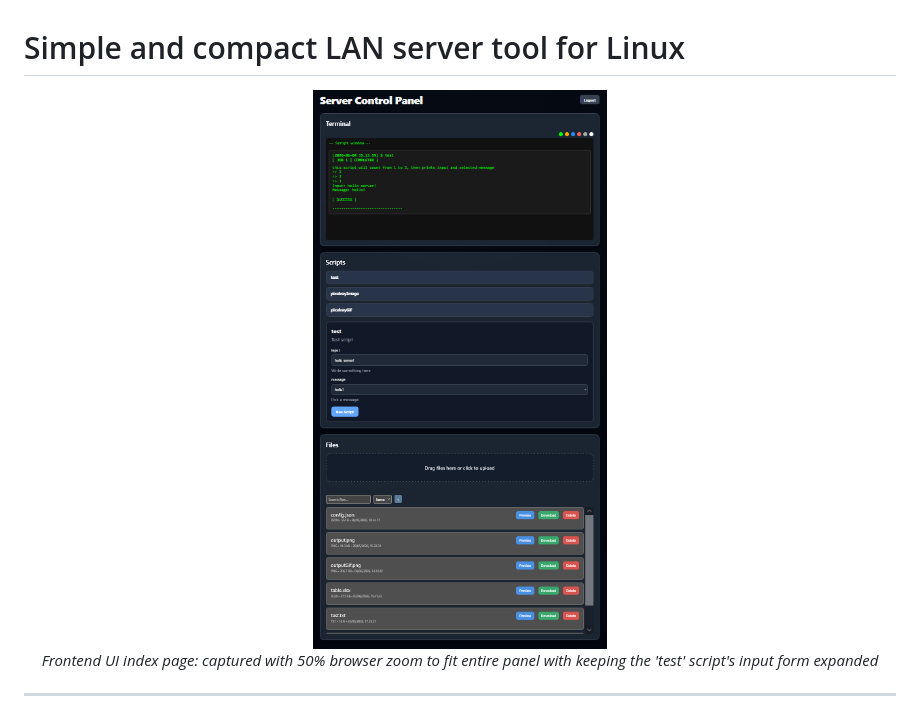
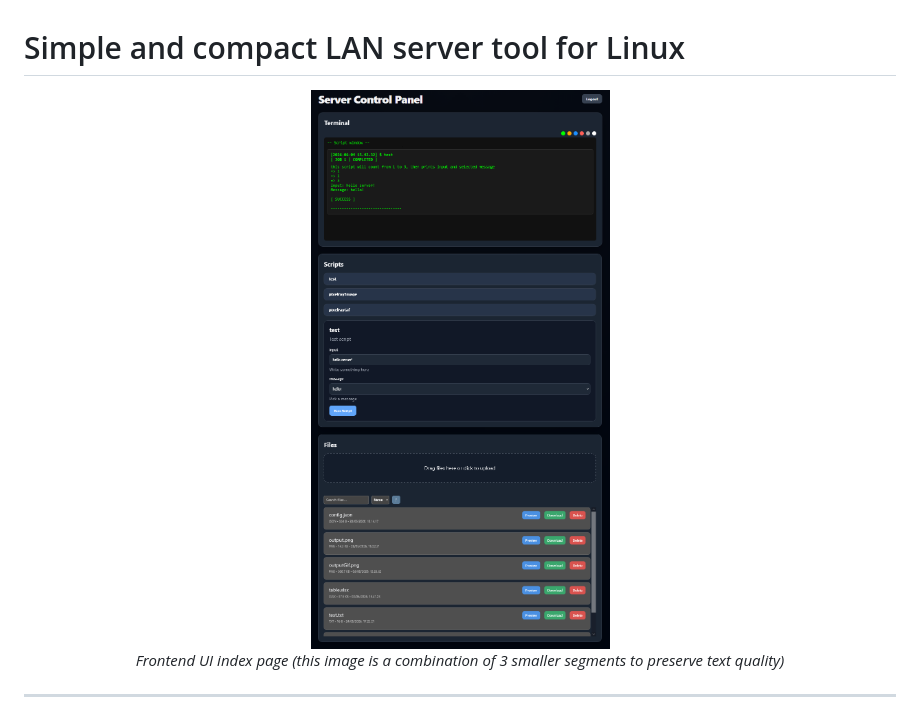
Before and after one commit to j-miet/lan-server, a Markdown page: README.md, the part around the change. Drawn GitHub-style; pictures changed too: docs/images/webUI.png.

Commit message:
Add a higher res image (build from 3 segments) to readme

```diff
--- a/README.md
+++ b/README.md
@@ -2,7 +2,7 @@
 
 <p align="center">
   <img src="docs/images/webUI.png" alt="Server webUI index.html "><br>
-  <em>Frontend UI index page: captured with 50% browser zoom to fit entire panel with keeping the 'test' script's input form expanded</em>
+  <em>Frontend UI index page (this image is a combination of 3 smaller segments to preserve text quality)</em>
 </p>
 
 ---
```
